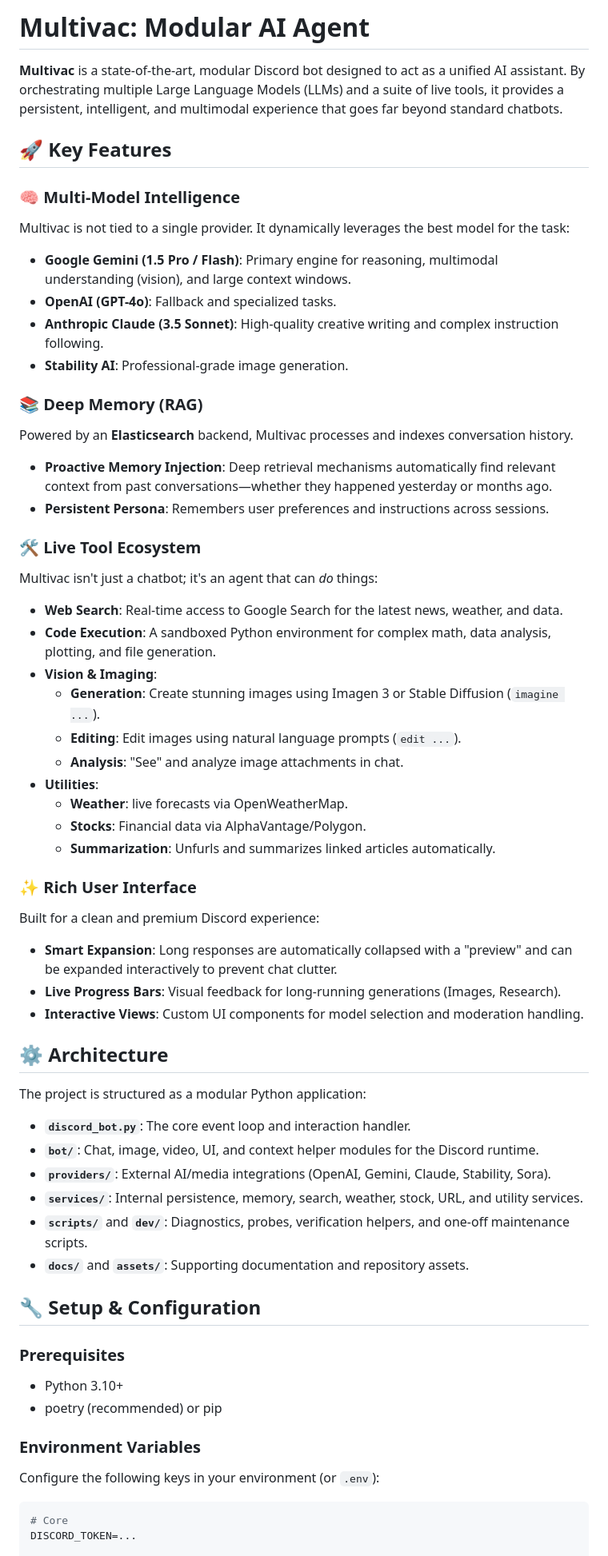
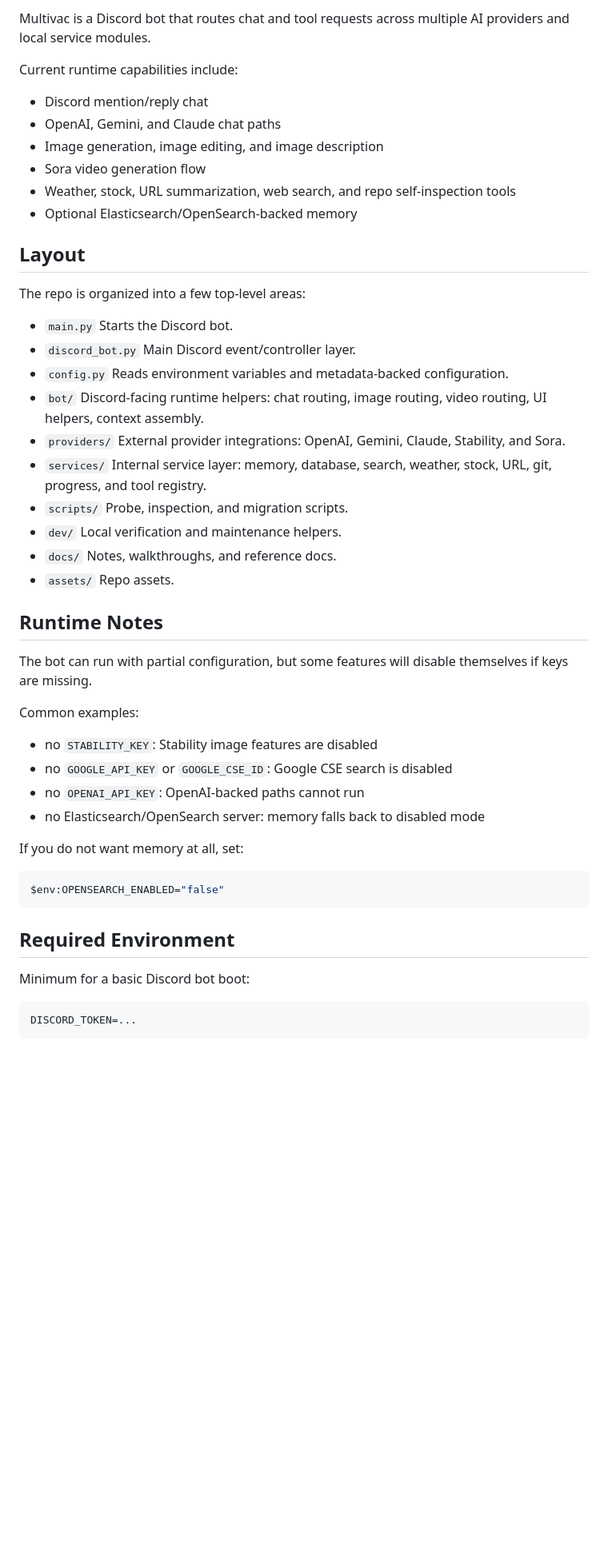
Before and after one commit to sardistic/Multivac-Refactored, a Markdown page: readme.md, the part around one of its changes. Shown at 80% size. Drawn GitHub-style; blank space fills up the shorter version.

Commit message:
Rewrite README to match current architecture

````diff
--- a/readme.md
+++ b/readme.md
@@ -2,60 +2,63 @@
 
-# Multivac: Modular AI Agent
+Multivac is a Discord bot that routes chat and tool requests across multiple AI providers and local service modules.
 
-**Multivac** is a state-of-the-art, modular Discord bot designed to act as a unified AI assistant. By orchestrating multiple Large Language Models (LLMs) and a suite of live tools, it provides a persistent, intelligent, and multimodal experience that goes far beyond standard chatbots.
+Current runtime capabilities include:
+- Discord mention/reply chat
+- OpenAI, Gemini, and Claude chat paths
+- Image generation, image editing, and image description
+- Sora video generation flow
+- Weather, stock, URL summarization, web search, and repo self-inspection tools
+- Optional Elasticsearch/OpenSearch-backed memory
 
-## 🚀 Key Features
+## Layout
 
-### 🧠 Multi-Model Intelligence
-Multivac is not tied to a single provider. It dynamically leverages the best model for the task:
-- **Google Gemini (1.5 Pro / Flash)**: Primary engine for reasoning, multimodal understanding (vision), and large context windows.
-- **OpenAI (GPT-4o)**: Fallback and specialized tasks.
-- **Anthropic Claude (3.5 Sonnet)**: High-quality creative writing and complex instruction following.
-- **Stability AI**: Professional-grade image generation.
+The repo is organized into a few top-level areas:
 
-### 📚 Deep Memory (RAG)
-Powered by an **Elasticsearch** backend, Multivac processes and indexes conversation history.
-- **Proactive Memory Injection**: Deep retrieval mechanisms automatically find relevant context from past conversations—whether they happened yesterday or months ago.
-- **Persistent Persona**: Remembers user preferences and instructions across sessions.
+- `main.py`
+  Starts the Discord bot.
+- `discord_bot.py`
+  Main Discord event/controller layer.
+- `config.py`
+  Reads environment variables and metadata-backed configuration.
+- `bot/`
+  Discord-facing runtime helpers:
+  chat routing, image routing, video routing, UI helpers, context assembly.
+- `providers/`
+  External provider integrations:
+  OpenAI, Gemini, Claude, Stability, and Sora.
+- `services/`
+  Internal service layer:
+  memory, database, search, weather, stock, URL, git, progress, and tool registry.
+- `scripts/`
+  Probe, inspection, and migration scripts.
+- `dev/`
+  Local verification and maintenance helpers.
+- `docs/`
+  Notes, walkthroughs, and reference docs.
+- `assets/`
+  Repo assets.
 
-### 🛠️ Live Tool Ecosystem
-Multivac isn't just a chatbot; it's an agent that can *do* things:
-- **Web Search**: Real-time access to Google Search for the latest news, weather, and data.
-- **Code Execution**: A sandboxed Python environment for complex math, data analysis, plotting, and file generation.
-- **Vision & Imaging**:
-  - **Generation**: Create stunning images using Imagen 3 or Stable Diffusion (`imagine ...`).
-  - **Editing**: Edit images using natural language prompts (`edit ...`).
-  - **Analysis**: "See" and analyze image attachments in chat.
-- **Utilities**:
-  - **Weather**: live forecasts via OpenWeatherMap.
-  - **Stocks**: Financial data via AlphaVantage/Polygon.
-  - **Summarization**: Unfurls and summarizes linked articles automatically.
+## Runtime Notes
 
-### ✨ Rich User Interface
-Built for a clean and premium Discord experience:
-- **Smart Expansion**: Long responses are automatically collapsed with a "preview" and can be expanded interactively to prevent chat clutter.
-- **Live Progress Bars**: Visual feedback for long-running generations (Images, Research).
-- **Interactive Views**: Custom UI components for model selection and moderation handling.
+The bot can run with partial configuration, but some features will disable themselves if keys are missing.
 
-## ⚙️ Architecture
+Common examples:
+- no `STABILITY_KEY`: Stability image features are disabled
+- no `GOOGLE_API_KEY` or `GOOGLE_CSE_ID`: Google CSE search is disabled
+- no `OPENAI_API_KEY`: OpenAI-backed paths cannot run
+- no Elasticsearch/OpenSearch server: memory falls back to disabled mode
 
-The project is structured as a modular Python application:
-- **`discord_bot.py`**: The core event loop and interaction handler.
-- **`bot/`**: Chat, image, video, UI, and context helper modules for the Discord runtime.
-- **`providers/`**: External AI/media integrations (OpenAI, Gemini, Claude, Stability, Sora).
-- **`services/`**: Internal persistence, memory, search, weather, stock, URL, and utility services.
-- **`scripts/`** and **`dev/`**: Diagnostics, probes, verification helpers, and one-off maintenance scripts.
-- **`docs/`** and **`assets/`**: Supporting documentation and repository assets.
+If you do not want memory at all, set:
 
-## 🔧 Setup & Configuration
+```powershell
+$env:OPENSEARCH_ENABLED="false"
+```
 
-### Prerequisites
-- Python 3.10+
-- poetry (recommended) or pip
+## Required Environment
 
-### Environment Variables
-Configure the following keys in your environment (or `.env`):
+Minimum for a basic Discord bot boot:
+
 ```bash
-# Core
 DISCORD_TOKEN=...
+```
 
````
Also changed, not shown: other parts of readme.md (+57 -17 lines).
